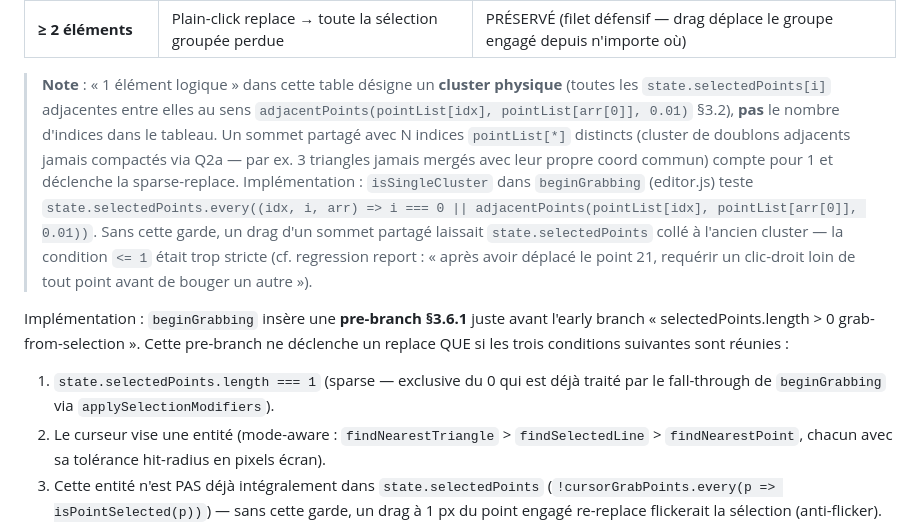
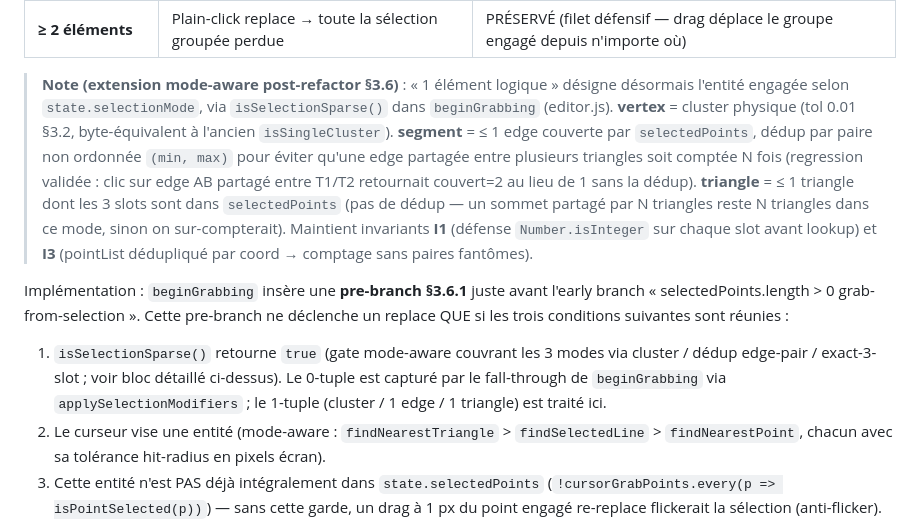
Before and after one commit to herveheritier/vanillajs-meshes-designer, a Markdown page: DESIGN.md, the part around the change. GitHub-like rendering.

Commit message:
docs(design+spec): §3.6.1 mode-aware predicate updates + hud label cross-ref
Reflete les changements de feat(editor) et feat(hud) dans la
documentation design :

- DESIGN.md §3.6.1 Note blockquote : remplace la definition
  vertex-only "1 cluster physique" par la definition mode-aware
  (cluster vertex / dedup edge-pair segment / exact-3-slot
  triangle). Reference les invariants I1 et I3 sous-jacents.
- DESIGN.md §3.6.1 condition 1 du pre-branch : remplace
  `state.selectedPoints.length === 1` par
  `isSelectionSparse()` retournant true, formulation alignee
  sur le nouvelle helper dans beginGrabbing (editor.js).
- modifyShapeModel-spec.md §3.6 bullet : etend la description
  du pre-branch sur les 3 modes (vertex / segment / triangle),
  reference le helper isSelectionSparse() et la regression
  validee du dedup edge-pair. Anti-flicker inchange.
- modifyShapeModel-spec.md §B : ajoute une ligne dans la table
  "Recap decisions vs risks" couvrant l'extension post-spec
  §3.6.1 mode-aware (Faible -- helper O(N) avec dedup edge-pair,
  aligne parite click/drag sur les 3 modes).

Pas de restructure, seulement des reformulations ciblees.

```diff
--- a/DESIGN.md
+++ b/DESIGN.md
@@ -295,28 +295,31 @@ règle suivante unifie les deux gestes pour le cas sparse :
 | **1 élément**       | Plain-click replace → `[under-cursor]` | §3.6.1 sparse-replace → `[under-cursor]` puis drag (parité stricte) |
 | **≥ 2 éléments**    | Plain-click replace → toute la sélection groupée perdue | PRÉSERVÉ (filet défensif — drag déplace le groupe engagé depuis n'importe où) |
 
-> **Note** : « 1 élément logique » dans cette table désigne un **cluster
-> physique** (toutes les `state.selectedPoints[i]` adjacentes entre elles
-> au sens `adjacentPoints(pointList[idx], pointList[arr[0]], 0.01)` §3.2),
-> **pas** le nombre d'indices dans le tableau. Un sommet partagé avec
-> N indices `pointList[*]` distincts (cluster de doublons adjacents jamais
-> compactés via Q2a — par ex. 3 triangles jamais mergés avec leur propre
-> coord commun) compte pour 1 et déclenche la sparse-replace.
-> Implémentation : `isSingleCluster` dans `beginGrabbing` (editor.js)
-> teste `state.selectedPoints.every((idx, i, arr) => i === 0 || adjacentPoints(pointList[idx], pointList[arr[0]], 0.01))`.
-> Sans cette garde, un drag d'un sommet partagé laissait `state.selectedPoints`
-> collé à l'ancien cluster — la condition `<= 1` était trop stricte (cf.
-> regression report : « après avoir déplacé le point 21, requérir un
-> clic-droit loin de tout point avant de bouger un autre »).
+> **Note (extension mode-aware post-refactor §3.6)** : « 1 élément
+> logique » désigne désormais l'entité engagée selon `state.selectionMode`,
+> via `isSelectionSparse()` dans `beginGrabbing` (editor.js). **vertex**
+> = cluster physique (tol 0.01 §3.2, byte-équivalent à l'ancien
+> `isSingleCluster`). **segment** = ≤ 1 edge couverte par
+> `selectedPoints`, dédup par paire non ordonnée `(min, max)` pour
+> éviter qu'une edge partagée entre plusieurs triangles soit comptée
+> N fois (regression validée : clic sur edge AB partagé entre T1/T2
+> retournait couvert=2 au lieu de 1 sans la dédup). **triangle** =
+> ≤ 1 triangle dont les 3 slots sont dans `selectedPoints` (pas de
+> dédup — un sommet partagé par N triangles reste N triangles dans
+> ce mode, sinon on sur-compterait). Maintient invariants **I1**
+> (défense `Number.isInteger` sur chaque slot avant lookup) et **I3**
+> (pointList dédupliqué par coord → comptage sans paires fantômes).
 
 Implémentation : `beginGrabbing` insère une **pre-branch §3.6.1** juste
 avant l'early branch « selectedPoints.length > 0 grab-from-selection ».
 Cette pre-branch ne déclenche un replace QUE si les trois conditions
 suivantes sont réunies :
 
-1. `state.selectedPoints.length === 1` (sparse — exclusive du 0 qui est
-   déjà traité par le fall-through de `beginGrabbing` via
-   `applySelectionModifiers`).
+1. `isSelectionSparse()` retourne `true` (gate mode-aware couvrant
+   les 3 modes via cluster / dédup edge-pair / exact-3-slot ; voir
+   bloc détaillé ci-dessus). Le 0-tuple est capturé par le
+   fall-through de `beginGrabbing` via `applySelectionModifiers` ; le
+   1-tuple (cluster / 1 edge / 1 triangle) est traité ici.
 2. Le curseur vise une entité (mode-aware : `findNearestTriangle` >
    `findSelectedLine` > `findNearestPoint`, chacun avec sa
    tolérance hit-radius en pixels écran).
```
Also changed, not shown: modifyShapeModel-spec.md (+16 -6 lines).
